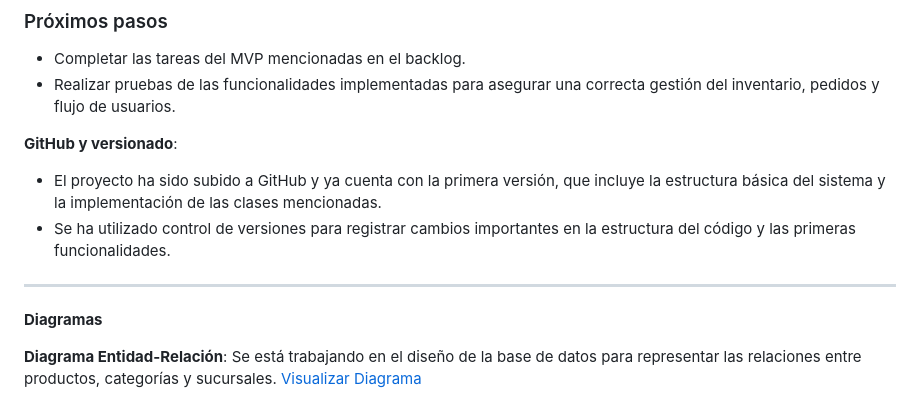
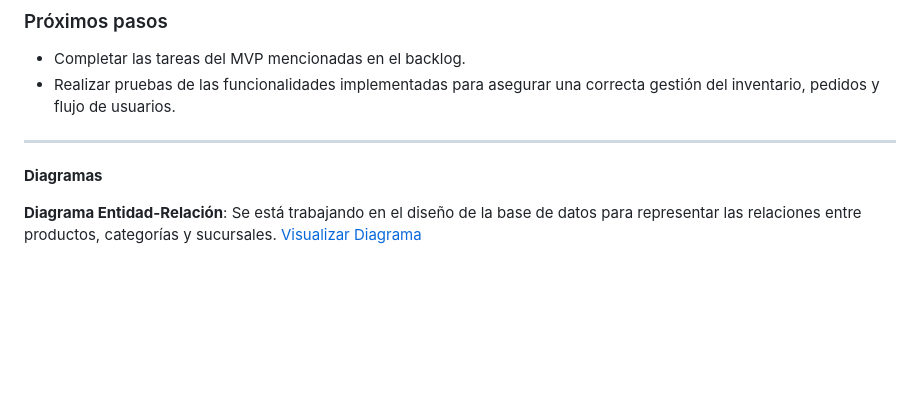
Before and after one commit to tomiiroma/Jumbox-Python, a Markdown page: README.md, the part around one of its changes. Drawn GitHub-style; blank space fills up the shorter version.

```diff
--- a/README.md
+++ b/README.md
@@ -73,12 +74,7 @@ Actualmente, las tareas en proceso para completar el MVP son:
 - Completar las tareas del MVP mencionadas en el backlog.
 - Realizar pruebas de las funcionalidades implementadas para asegurar una correcta gestión del inventario, pedidos y flujo de usuarios.
 
-**GitHub y versionado**:
-
-- El proyecto ha sido subido a GitHub y ya cuenta con la primera versión, que incluye la estructura básica del sistema y la implementación de las clases mencionadas.
-- Se ha utilizado control de versiones para registrar cambios importantes en la estructura del código y las primeras funcionalidades.
-
-------------
+---
 **Diagramas**
 
 **Diagrama Entidad-Relación**: Se está trabajando en el diseño de la base de datos para representar las relaciones entre productos, categorías y sucursales.
```
Also changed, not shown: other parts of README.md (+1 -0 lines).
